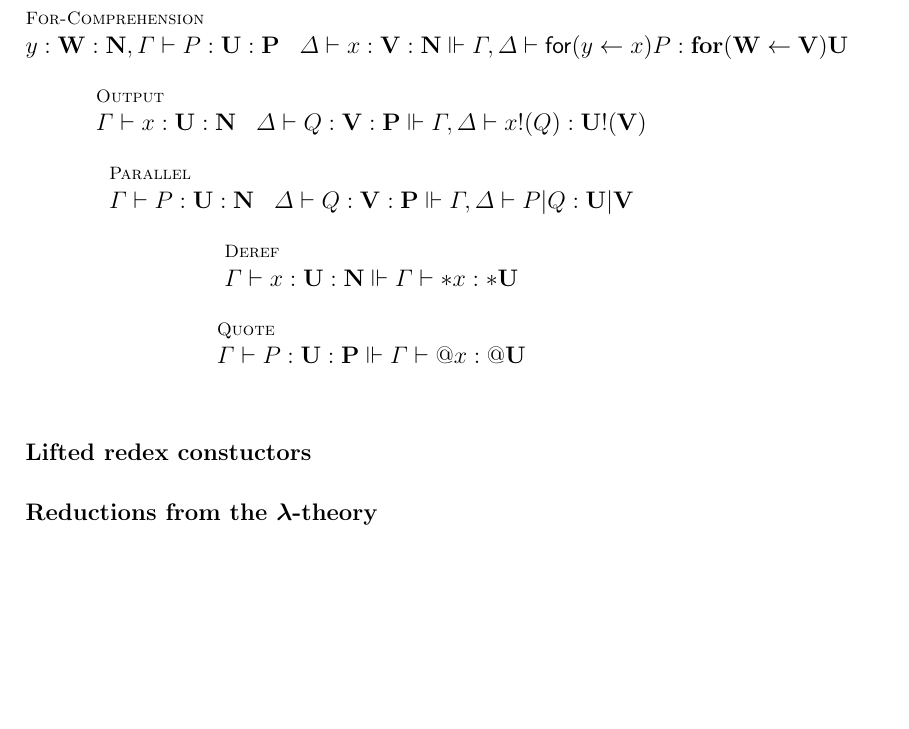
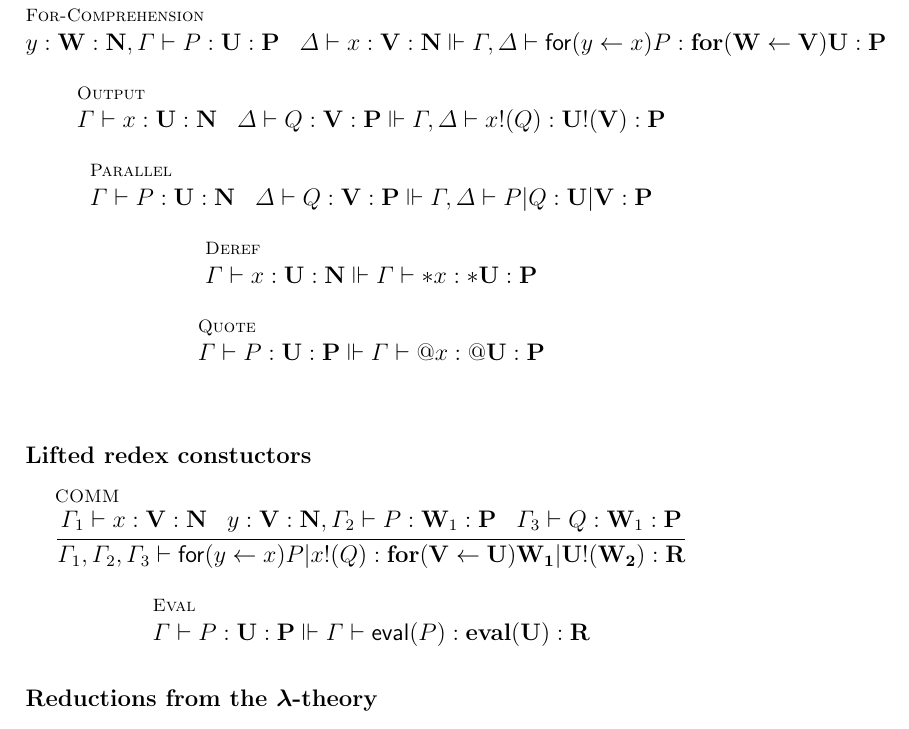
Before and after one commit to leithaus/rho4u, a LaTeX paper (oslf/oslf.tex, which reads oslf/oslf.local.tex, oslf/oslf.type.system.tex): part of page 9 of 20, cut so that both start at the same text, the shorter picture padded with empty space. Compiled offline with pdfLaTeX; a LaTeX package or settings file that is missing is left out.

Commit message:
fixed missing kinds in lifted term constructors

```diff
--- a/oslf/oslf.local.tex
+++ b/oslf/oslf.local.tex
@@ -58,6 +58,8 @@
 \newcommand{\dropn}[1]{\mathsf{*} #1}
 \newcommand{\dropt}[1]{\mathbf{*} \mathbf{#1}}
 \newcommand{\procn}[1]{\stackrel{\cdot}{#1}}
+\newcommand{\commr}[4]{\mathsf{for(}#2 \leftarrow #1 \mathsf{)} #3 \mathsf{|} #1\mathsf{!}(#4)}
+\newcommand{\commt}[4]{\mathbf{for(}\mathbf{#2} \leftarrow \mathbf{#1} \mathbf{)} \mathbf{#3} \mathbf{|} \mathbf{#1}\mathbf{!}(\mathbf{#4})}
 
 \newcommand{\newp}[2]{(\newkw \; #1 ) #2}
 \newcommand{\bangp}[1]{! #1}
--- a/oslf/oslf.type.system.tex
+++ b/oslf/oslf.type.system.tex
@@ -176,16 +176,21 @@ Note that because of the lifted-singleton rule, it is not necessary to
 give a typing for the $\pzero$ term.
 
 \begin{mathpar}
-  \inferrule* [lab=For-Comprehension] {}{y : \mathbf{W} : \mathbf{N}, \Gamma \vdash P : \mathbf{U} : \mathbf{P} \;\;\; \Delta \vdash x : \mathbf{V} : \mathbf{N} \Vdash \Gamma, \Delta \vdash \prefix{x}{y}{P} : \prefixt{V}{W}{U}} \\
+  \inferrule* [lab=For-Comprehension] {}{y : \mathbf{W} : \mathbf{N}, \Gamma \vdash P : \mathbf{U} : \mathbf{P} \;\;\; \Delta \vdash x : \mathbf{V} : \mathbf{N} \Vdash \Gamma, \Delta \vdash \prefix{x}{y}{P} : \prefixt{V}{W}{U} : \mathbf{P}} \\
   \and
-  \inferrule* [lab=Output] {}{\Gamma \vdash x : \mathbf{U} : \mathbf{N} \;\;\; \Delta \vdash Q : \mathbf{V} : \mathbf{P} \Vdash \Gamma, \Delta \vdash \outputp{x}{Q} : \outputt{U}{V}} \\
+  \inferrule* [lab=Output] {}{\Gamma \vdash x : \mathbf{U} : \mathbf{N} \;\;\; \Delta \vdash Q : \mathbf{V} : \mathbf{P} \Vdash \Gamma, \Delta \vdash \outputp{x}{Q} : \outputt{U}{V} : \mathbf{P}} \\
   \and
-  \inferrule* [lab=Parallel] {}{\Gamma \vdash P : \mathbf{U} : \mathbf{N} \;\;\; \Delta \vdash Q : \mathbf{V} : \mathbf{P} \Vdash \Gamma, \Delta \vdash {P}\mathsf{|}{Q} : \mathbf{U} \mathbf{|} \mathbf{V}} \\
+  \inferrule* [lab=Parallel] {}{\Gamma \vdash P : \mathbf{U} : \mathbf{N} \;\;\; \Delta \vdash Q : \mathbf{V} : \mathbf{P} \Vdash \Gamma, \Delta \vdash {P}\mathsf{|}{Q} : \mathbf{U} \mathbf{|} \mathbf{V} : \mathbf{P}} \\
   \and
-  \inferrule* [lab=Deref] {}{\Gamma \vdash x : \mathbf{U} : \mathbf{N} \Vdash \Gamma \vdash \dropn{x} : \dropt{U}} \\
-\inferrule* [lab=Quote] {}{\Gamma \vdash P : \mathbf{U} : \mathbf{P} \Vdash \Gamma \vdash \quotep{x} : \quotet{U}} \\
+  \inferrule* [lab=Deref] {}{\Gamma \vdash x : \mathbf{U} : \mathbf{N} \Vdash \Gamma \vdash \dropn{x} : \dropt{U} : \mathbf{P}} \\
+\inferrule* [lab=Quote] {}{\Gamma \vdash P : \mathbf{U} : \mathbf{P} \Vdash \Gamma \vdash \quotep{x} : \quotet{U} : \mathbf{P}} \\
 \end{mathpar}
 
 \subsubsection{Lifted redex constuctors}
+\begin{mathpar}
+  \inferrule* [lab=COMM] {\Gamma_{1} \vdash x : \mathbf{V} : \mathbf{N} \;\;\; y : \mathbf{V} : \mathbf{N}, \Gamma_{2} \vdash P : \mathbf{W}_{1} : \mathbf{P} \;\;\; \Gamma_{3} \vdash Q : \mathbf{W}_{1} : \mathbf{P}}{\Gamma_{1}, \Gamma_{2}, \Gamma_{3} \vdash \commr{x}{y}{P}{Q} : \commt{U}{V}{W_{1}}{W_{2}} : \mathbf{R}} \\
+  \and
+  \inferrule* [lab=Eval] {}{\Gamma \vdash P : \mathbf{U} : \mathbf{P} \Vdash \Gamma \vdash \mathsf{eval}(P) : \mathbf{eval}(\mathbf{U}) : \mathbf{R}}
+\end{mathpar}
 
 \subsubsection{Reductions from the $\lambda$-theory}
```
Also changed, not shown: oslf/oslf.pdf.
